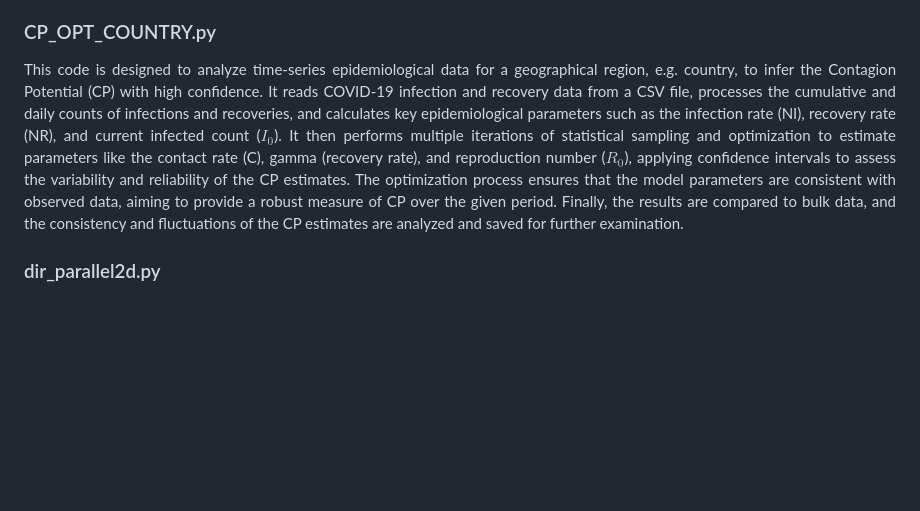
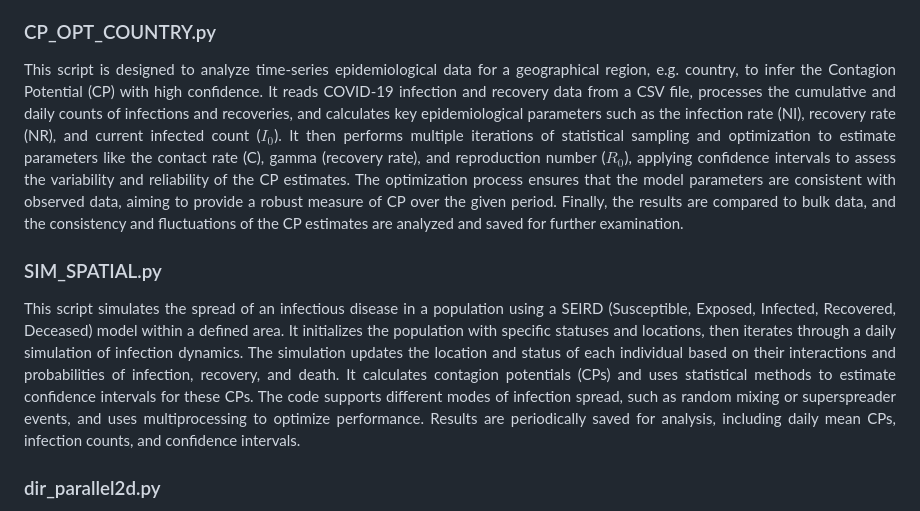
Before and after one commit to satunr/COVID-19, a Markdown page: Uncertainty_CP/README.md, the part around the change. Rendered like a GitHub page; blank space fills up the shorter version.

```diff
--- a/Uncertainty_CP/README.md
+++ b/Uncertainty_CP/README.md
@@ -8,7 +8,12 @@ Below are the descriptions of the scripts.
 
 ### CP_OPT_COUNTRY.py ###
 
-<p align="justify"> This code is designed to analyze time-series epidemiological data for a geographical region, e.g. country, to infer the Contagion Potential (CP) with high confidence. It reads COVID-19 infection and recovery data from a CSV file, processes the cumulative and daily counts of infections and recoveries, and calculates key epidemiological parameters such as the infection rate (NI), recovery rate (NR), and current infected count ($I_0$). It then performs multiple iterations of statistical sampling and optimization to estimate parameters like the contact rate (C), gamma (recovery rate), and reproduction number ($R_0$), applying confidence intervals to assess the variability and reliability of the CP estimates. The optimization process ensures that the model parameters are consistent with observed data, aiming to provide a robust measure of CP over the given period. Finally, the results are compared to bulk data, and the consistency and fluctuations of the CP estimates are analyzed and saved for further examination.</p>
+<p align="justify"> This script is designed to analyze time-series epidemiological data for a geographical region, e.g. country, to infer the Contagion Potential (CP) with high confidence. It reads COVID-19 infection and recovery data from a CSV file, processes the cumulative and daily counts of infections and recoveries, and calculates key epidemiological parameters such as the infection rate (NI), recovery rate (NR), and current infected count ($I_0$). It then performs multiple iterations of statistical sampling and optimization to estimate parameters like the contact rate (C), gamma (recovery rate), and reproduction number ($R_0$), applying confidence intervals to assess the variability and reliability of the CP estimates. The optimization process ensures that the model parameters are consistent with observed data, aiming to provide a robust measure of CP over the given period. Finally, the results are compared to bulk data, and the consistency and fluctuations of the CP estimates are analyzed and saved for further examination.</p>
+
+### SIM_SPATIAL.py ###
+
+<p align="justify"> This script simulates the spread of an infectious disease in a population using a SEIRD (Susceptible, Exposed, Infected, Recovered, Deceased) model within a defined area. It initializes the population with specific statuses and locations, then iterates through a daily simulation of infection dynamics. The simulation updates the location and status of each individual based on their interactions and probabilities of infection, recovery, and death. It calculates contagion potentials (CPs) and uses statistical methods to estimate confidence intervals for these CPs. The code supports different modes of infection spread, such as random mixing or superspreader events, and uses multiprocessing to optimize performance. Results are periodically saved for analysis, including daily mean CPs, infection counts, and confidence intervals.</p>
+
 
 ### dir_parallel2d.py ###
 
```
